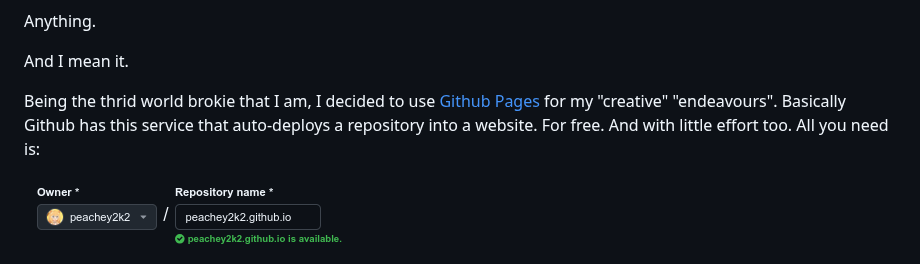
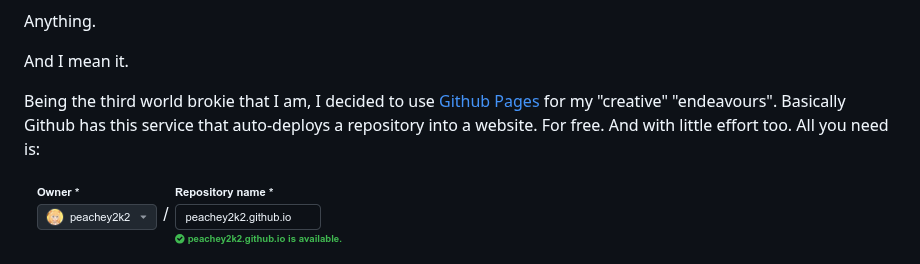
Before and after one commit to peachey2k2/peachey2k2.github.io, a Markdown page: blog/1.md, the part around the change. GitHub-like rendering.

```diff
--- a/blog/1.md
+++ b/blog/1.md
@@ -13,7 +13,7 @@ Anything.
 
 And I mean it.
 
-Being the thrid world brokie that I am, I decided to use [Github Pages](https://pages.github.com/) for my "creative" "endeavours". Basically Github has this service that auto-deploys a repository into a website. For free. And with little effort too. All you need is:
+Being the third world brokie that I am, I decided to use [Github Pages](https://pages.github.com/) for my "creative" "endeavours". Basically Github has this service that auto-deploys a repository into a website. For free. And with little effort too. All you need is:
 
 ![get_wifi_anywhere_you_go.jpg](/images/1000724674235235462.png)
 
```
